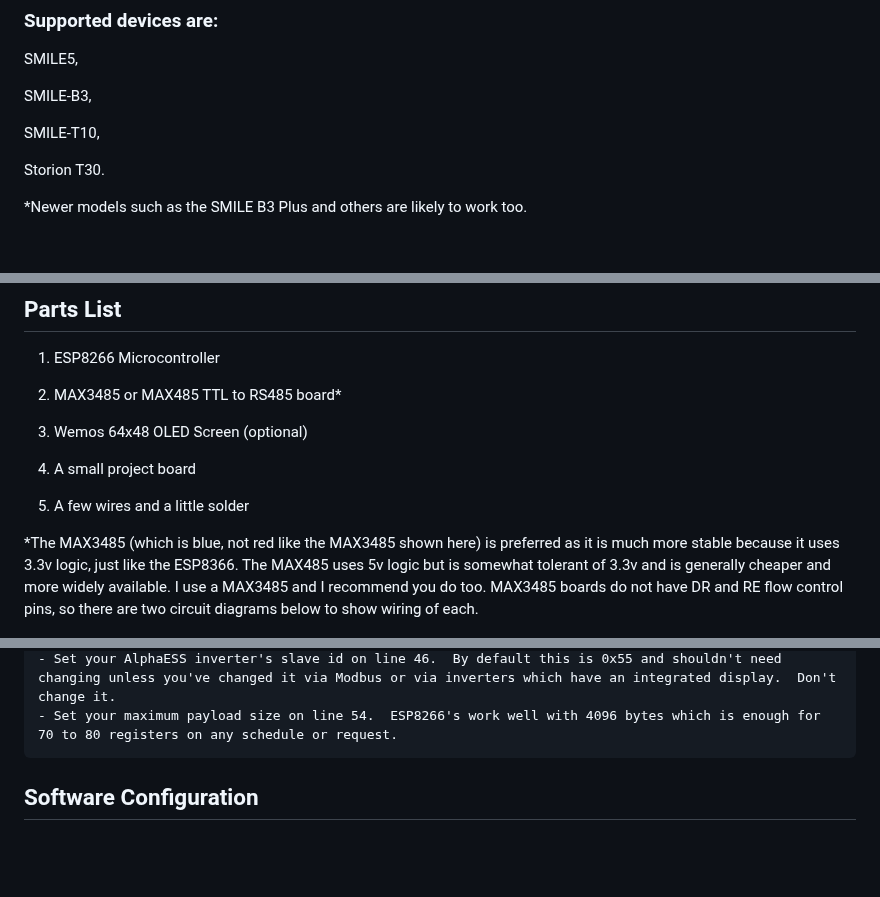
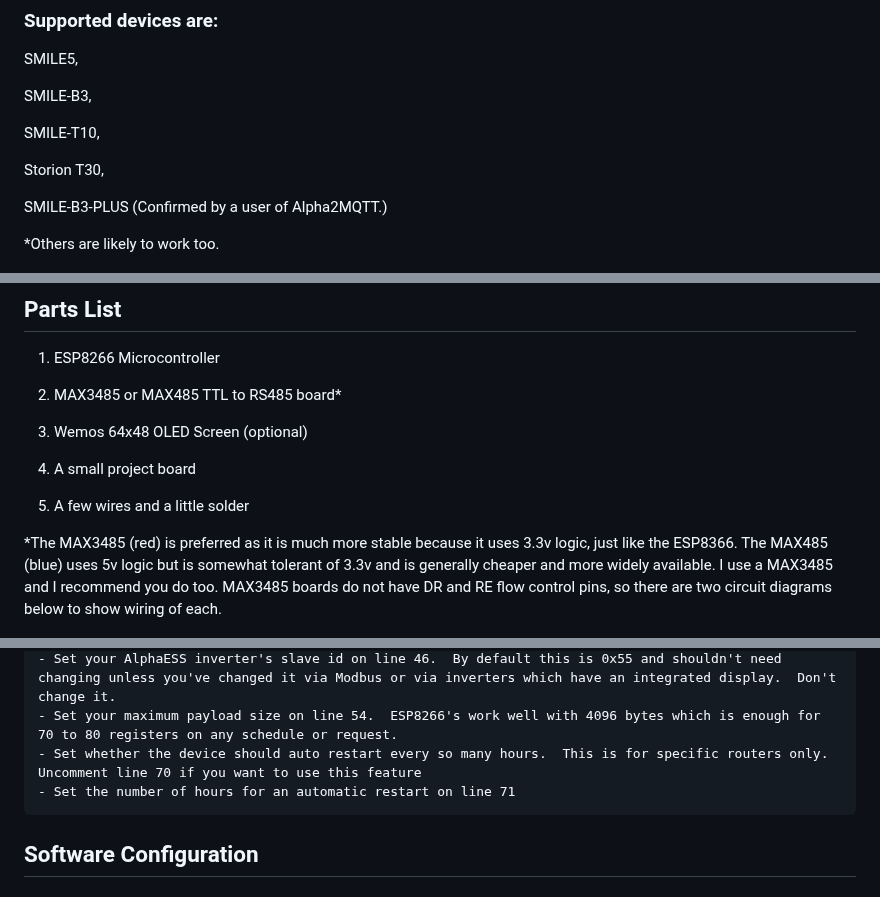
Before and after one commit to dxoverdy/Alpha2MQTT, a Markdown page: README.md, 3 parts joined by grey strips. Drawn GitHub-style; blank space fills up the shorter version.

Commit message:
Added functionality to auto-restart after so many hours and updated documentation with end user builds.

````diff
--- a/README.md
+++ b/README.md
@@ -8,9 +8,11 @@ SMILE-B3,
 
 SMILE-T10,
 
-Storion T30.
+Storion T30,
 
-*Newer models such as the SMILE B3 Plus and others are likely to work too.
+SMILE-B3-PLUS (Confirmed by a user of Alpha2MQTT.)
+
+*Others are likely to work too.
 
 ![Alpha2MQTT](Pics/Normal.jpg)
 
@@ -550,7 +552,7 @@ calcCRC by angelo.compagnucci@gmail.com and jpmzometa@gmail.com
 5. A few wires and a little solder
 
 
-*The MAX3485 (which is blue, not red like the MAX3485 shown here) is preferred as it is much more stable because it uses 3.3v logic, just like the ESP8366. The MAX485 uses 5v logic but is somewhat tolerant of 3.3v and is generally cheaper and more widely available.  I use a MAX3485 and I recommend you do too.  MAX3485 boards do not have DR and RE flow control pins, so there are two circuit diagrams below to show wiring of each.
+*The MAX3485 (red) is preferred as it is much more stable because it uses 3.3v logic, just like the ESP8366. The MAX485 (blue) uses 5v logic but is somewhat tolerant of 3.3v and is generally cheaper and more widely available.  I use a MAX3485 and I recommend you do too.  MAX3485 boards do not have DR and RE flow control pins, so there are two circuit diagrams below to show wiring of each.
 
 ![D1 Mini](Pics/D1mini.png)
 
@@ -617,6 +619,8 @@ Configure Alpha2MQTT by opening up Definitions.h and verifying/customising the f
 - Set your Alpha2MQTT device name on line 43.  This is the device name presented on your network and is also how MQTT topics begin.  This document assumes Alpha2MQTT.
 - Set your AlphaESS inverter's slave id on line 46.  By default this is 0x55 and shouldn't need changing unless you've changed it via Modbus or via inverters which have an integrated display.  Don't change it.
 - Set your maximum payload size on line 54.  ESP8266's work well with 4096 bytes which is enough for 70 to 80 registers on any schedule or request.
+- Set whether the device should auto restart every so many hours.  This is for specific routers only.  Uncomment line 70 if you want to use this feature
+- Set the number of hours for an automatic restart on line 71
 ```
 
 ## Software Configuration
````
Also changed, not shown: other parts of README.md (+12 -0 lines), Pics/AC.jpg (added), Pics/GS.jpg (added), 6 other files.
